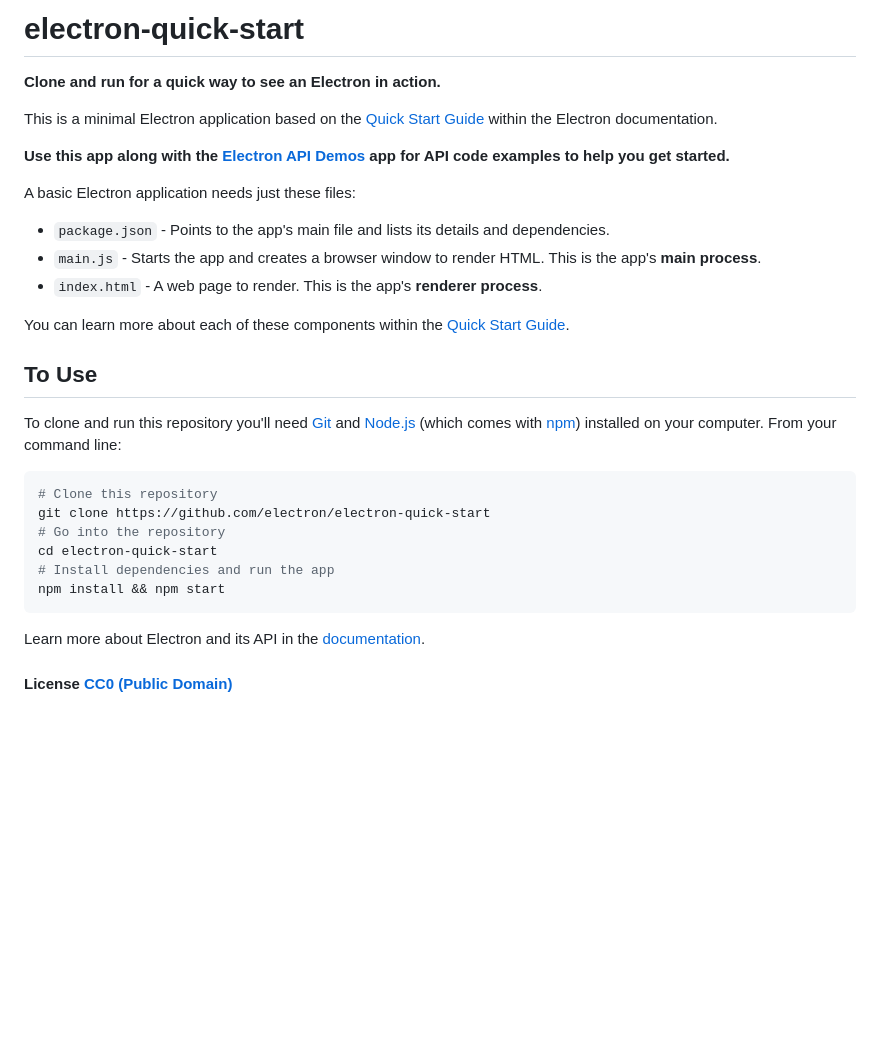
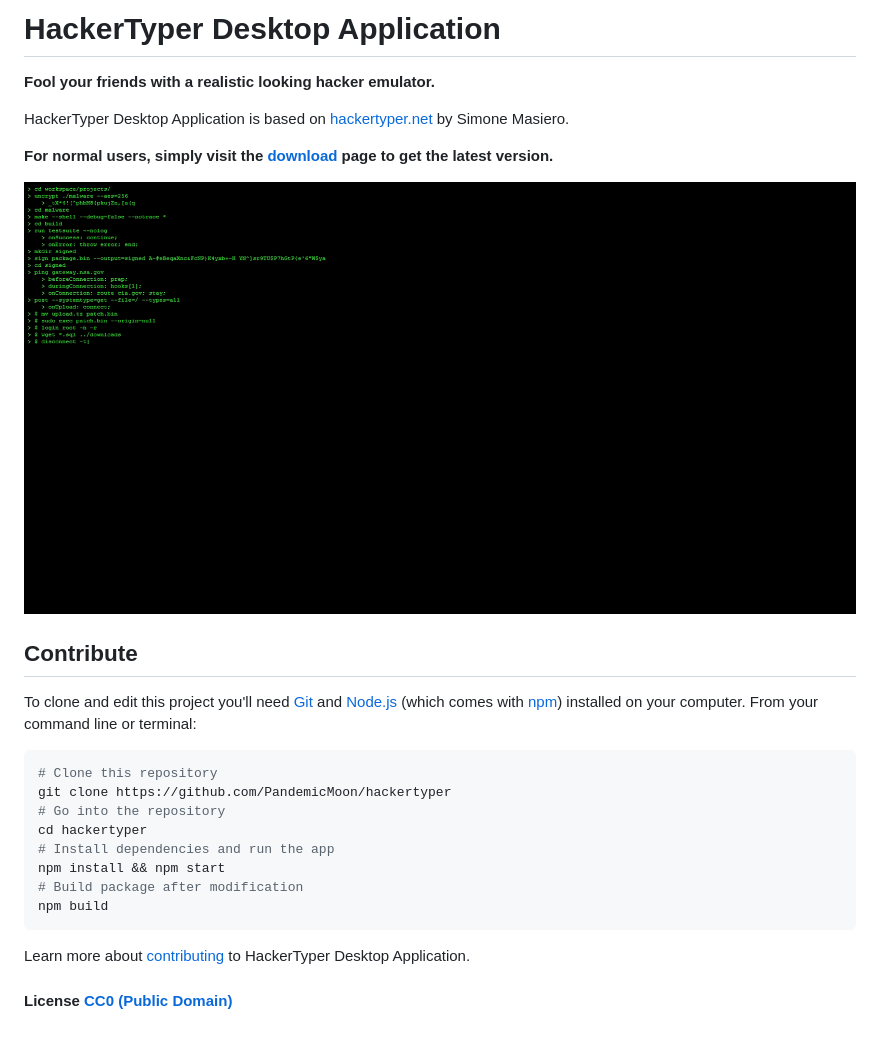
Before and after one commit to PandemicMoon/hackertyper, a Markdown page: README.md, the part around the change. Rendered like a GitHub page; pictures changed too: screenshot.jpg (added); blank space fills up the shorter version.

````diff
--- a/README.md
+++ b/README.md
@@ -1,32 +1,28 @@
-# electron-quick-start
+# HackerTyper Desktop Application
 
-**Clone and run for a quick way to see an Electron in action.**
+**Fool your friends with a realistic looking hacker emulator.**
 
-This is a minimal Electron application based on the [Quick Start Guide](http://electron.atom.io/docs/latest/tutorial/quick-start) within the Electron documentation.
+HackerTyper Desktop Application is based on [hackertyper.net](http://hackertyper.net) by Simone Masiero.
 
-**Use this app along with the [Electron API Demos](http://electron.atom.io/#get-started) app for API code examples to help you get started.**
+**For normal users, simply visit the [download](DOWNLOADS.md) page to get the latest version.**
 
-A basic Electron application needs just these files:
+![Screenshot](https://github.com/PandemicMoon/hackertyper/raw/master/screenshot.jpg "Screenshot")
 
-- `package.json` - Points to the app's main file and lists its details and dependencies.
-- `main.js` - Starts the app and creates a browser window to render HTML. This is the app's **main process**.
-- `index.html` - A web page to render. This is the app's **renderer process**.
+## Contribute
 
-You can learn more about each of these components within the [Quick Start Guide](http://electron.atom.io/docs/latest/tutorial/quick-start).
-
-## To Use
-
-To clone and run this repository you'll need [Git](https://git-scm.com) and [Node.js](https://nodejs.org/en/download/) (which comes with [npm](http://npmjs.com)) installed on your computer. From your command line:
+To clone and edit this project you'll need [Git](https://git-scm.com) and [Node.js](https://nodejs.org/en/download/) (which comes with [npm](http://npmjs.com))  installed on your computer. From your command line or terminal:
 
 ```bash
 # Clone this repository
-git clone https://github.com/electron/electron-quick-start
+git clone https://github.com/PandemicMoon/hackertyper
 # Go into the repository
-cd electron-quick-start
+cd hackertyper
 # Install dependencies and run the app
 npm install && npm start
+# Build package after modification
+npm build
 ```
 
-Learn more about Electron and its API in the [documentation](http://electron.atom.io/docs/latest).
+Learn more about [contributing](CONTRIBUTING.md) to HackerTyper Desktop Application.
 
 #### License [CC0 (Public Domain)](LICENSE.md)
````
Also changed, not shown: CONTRIBUTING.md (added, +16 -0 lines), DOWNLOADS.md (added, +9 -0 lines), 2 other files.
